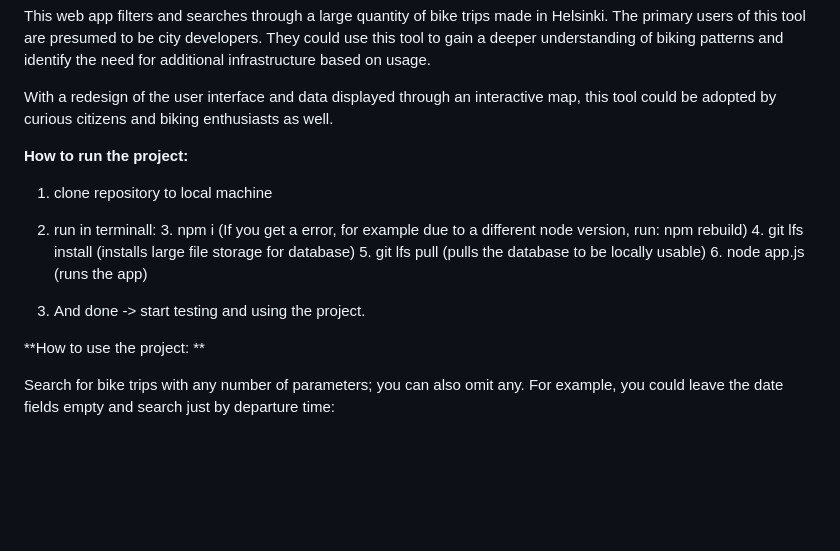
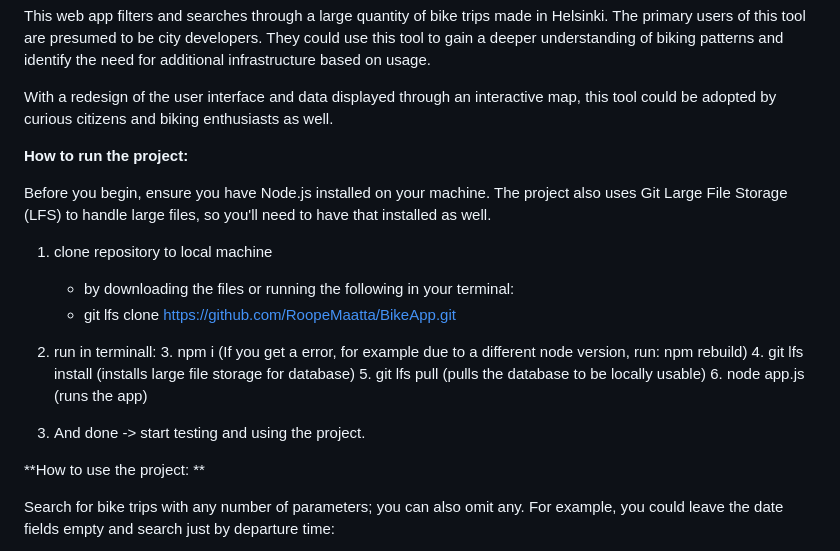
Before and after one commit to RoopeMaatta/BikeApp, a Markdown page: README.md, the part around the change. Drawn GitHub-style; blank space fills up the shorter version.

Commit message:
update readme how to run project

```diff
--- a/README.md
+++ b/README.md
@@ -9,7 +9,11 @@ With a redesign of the user interface and data displayed through an interactive
 
 **How to run the project:**
 
+Before you begin, ensure you have Node.js installed on your machine. The project also uses Git Large File Storage (LFS) to handle large files, so you'll need to have that installed as well.
+
 1. clone repository to local machine
+    - by downloading the files or running the following in your terminal:
+    - git lfs clone https://github.com/RoopeMaatta/BikeApp.git
 2. run in terminall:
     3. npm i
     (If you get a error, for example due to a different node version, run: npm rebuild)
@@ -21,7 +25,6 @@ With a redesign of the user interface and data displayed through an interactive
     (runs the app)
 
 7. And done -> start testing and using the project.
-
 
 
 
```
